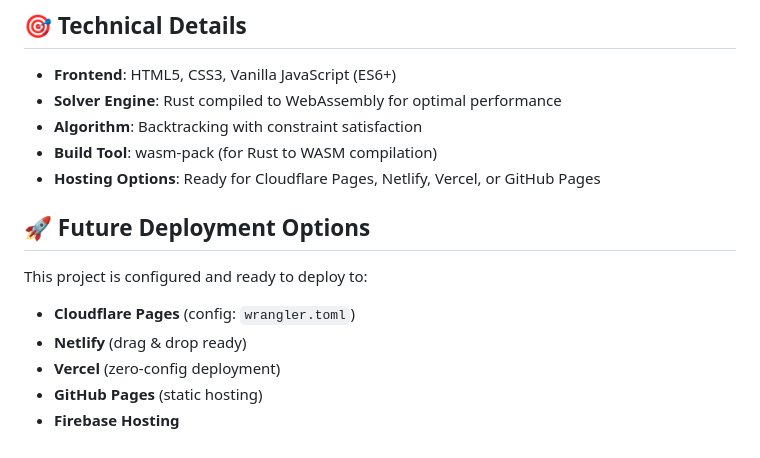
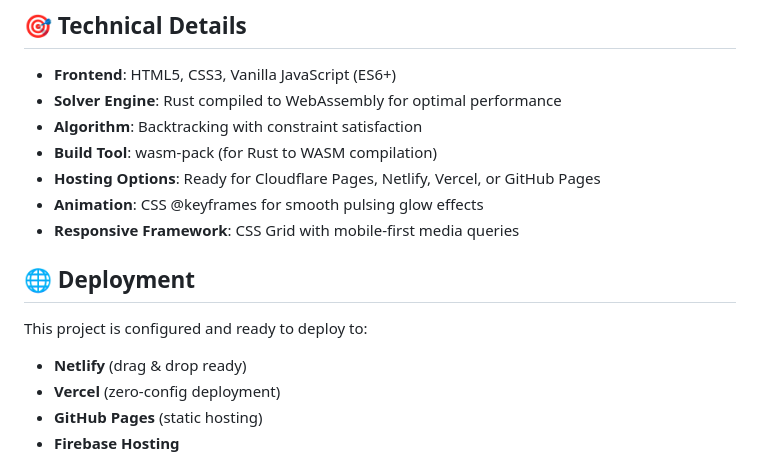
Before and after one commit to sayeedmaskati-WWT/weekday-puzzle, a Markdown page: README.md, the part around one of its changes. Rendered like a GitHub page.

```diff
--- a/README.md
+++ b/README.md
@@ -93,11 +153,12 @@ The **WeekDay Calendar Puzzle** is a physical puzzle where you must fit 10 uniqu
 - **Algorithm**: Backtracking with constraint satisfaction
 - **Build Tool**: wasm-pack (for Rust to WASM compilation)
 - **Hosting Options**: Ready for Cloudflare Pages, Netlify, Vercel, or GitHub Pages
+- **Animation**: CSS @keyframes for smooth pulsing glow effects
+- **Responsive Framework**: CSS Grid with mobile-first media queries
 
-## 🚀 Future Deployment Options
+## 🌐 Deployment
 
 This project is configured and ready to deploy to:
-- **Cloudflare Pages** (config: `wrangler.toml`)
 - **Netlify** (drag & drop ready)
 - **Vercel** (zero-config deployment)
 - **GitHub Pages** (static hosting)
```
Also changed, not shown: other parts of README.md (+71 -10 lines).
